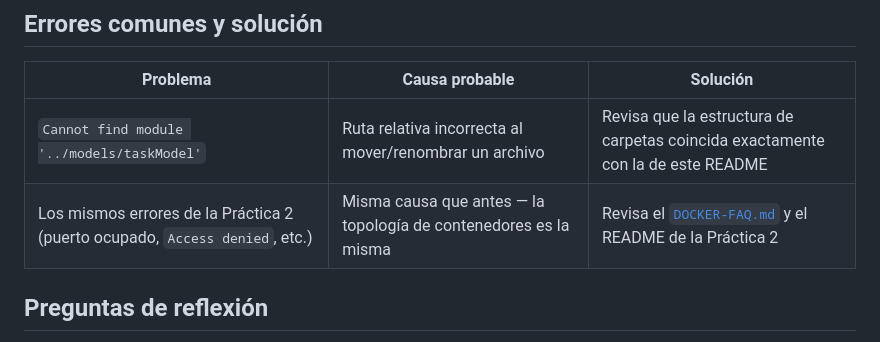
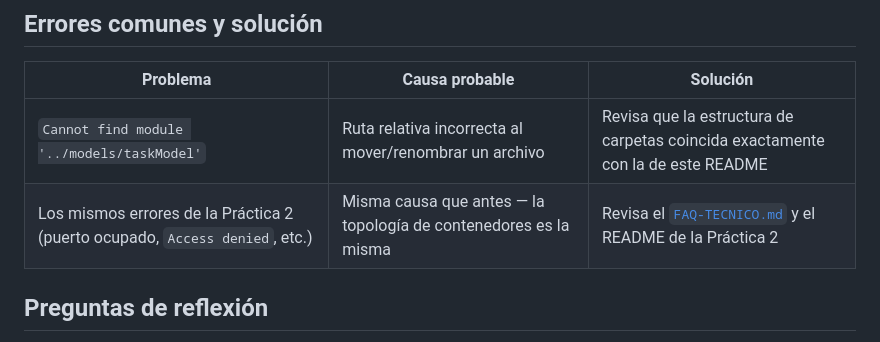
Before and after one commit to carevalomx69/Taller-de-Arquitecturas-de-Software, a Markdown page: 03-capas-mvc/README.md, the part around the change. Rendered like a GitHub page.

```diff
--- a/03-capas-mvc/README.md
+++ b/03-capas-mvc/README.md
@@ -89,7 +89,7 @@ moderna de MVC en una arquitectura API + SPA, tan válida como la clásica.
 | Problema | Causa probable | Solución |
 |---|---|---|
 | `Cannot find module '../models/taskModel'` | Ruta relativa incorrecta al mover/renombrar un archivo | Revisa que la estructura de carpetas coincida exactamente con la de este README |
-| Los mismos errores de la Práctica 2 (puerto ocupado, `Access denied`, etc.) | Misma causa que antes — la topología de contenedores es la misma | Revisa el [`DOCKER-FAQ.md`](../DOCKER-FAQ.md) y el README de la Práctica 2 |
+| Los mismos errores de la Práctica 2 (puerto ocupado, `Access denied`, etc.) | Misma causa que antes — la topología de contenedores es la misma | Revisa el [`FAQ-TECNICO.md`](../FAQ-TECNICO.md) y el README de la Práctica 2 |
 
 ## Preguntas de reflexión
 
```
